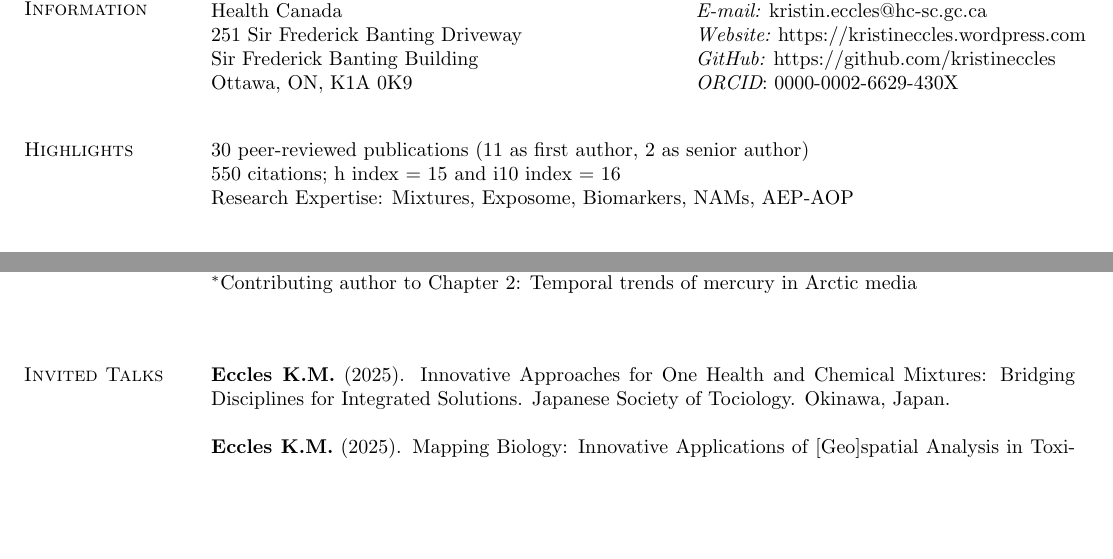
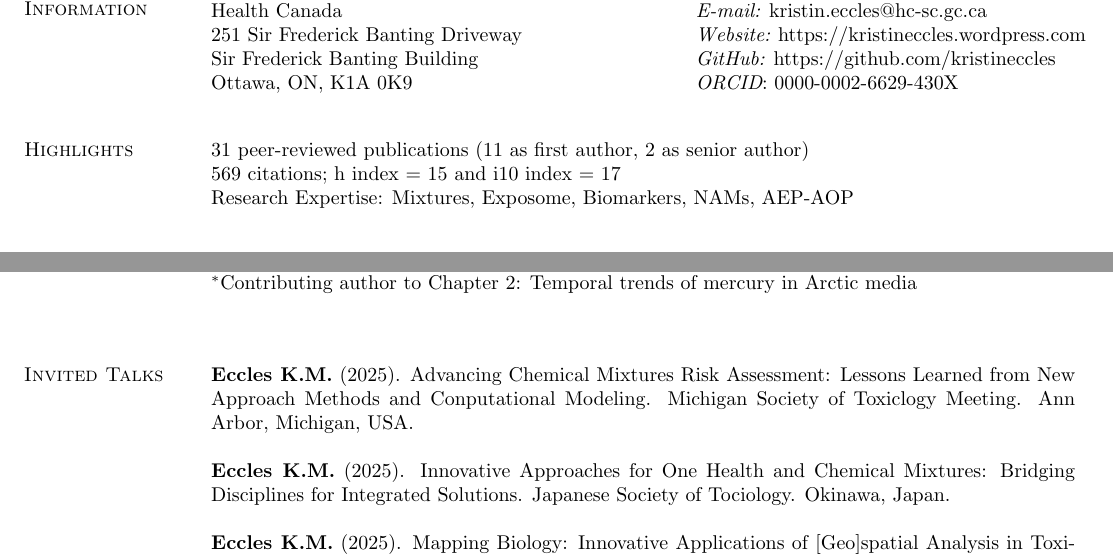
Before and after one commit to kristineccles/curriculum_vitae, a LaTeX CV (eccles_cv.tex): two parts of pages 1 and 4 of 7 before the commit and two parts of pages 1 and 4 of 8 after it, joined at a grey line, cut so that both start at the same text, the shorter picture padded with empty space. Compiled offline with pdfLaTeX.

Commit message:
Updated invited talks

```diff
--- a/eccles_cv.tex
+++ b/eccles_cv.tex
@@ -47,9 +47,9 @@ Ottawa, ON, K1A 0K9 & {\it ORCID}: 0000-0002-6629-430X
 
 \vspace*{.1in}
 \section{\sc Highlights}
-30 peer-reviewed publications (11 as first author, 2 as senior author)
+31 peer-reviewed publications (11 as first author, 2 as senior author)
 \\
-550 citations; h index = 15 and i10 index = 16
+569 citations; h index = 15 and i10 index = 17
 \\
 Research Expertise: Mixtures, Exposome, Biomarkers, NAMs, AEP-AOP
 
@@ -173,6 +173,9 @@ $^{*}$Contributing author to Chapter 2: Temporal trends of mercury in Arctic med
 \section{\sc Invited Talks}
 
 %\begin{etaremune}[start=9]
+
+
+\textbf{Eccles K.M.} (2025). Advancing Chemical Mixtures Risk Assessment: Lessons Learned from New Approach Methods and Conputational Modeling. Michigan Society of Toxiclogy Meeting. Ann Arbor, Michigan, USA.
 
 \textbf{Eccles K.M.} (2025). Innovative Approaches for One Health and Chemical Mixtures: Bridging Disciplines for Integrated Solutions. Japanese Society of Tociology. Okinawa, Japan.
 
```
Also changed, not shown: eccles_cv.pdf, 1 other file.
